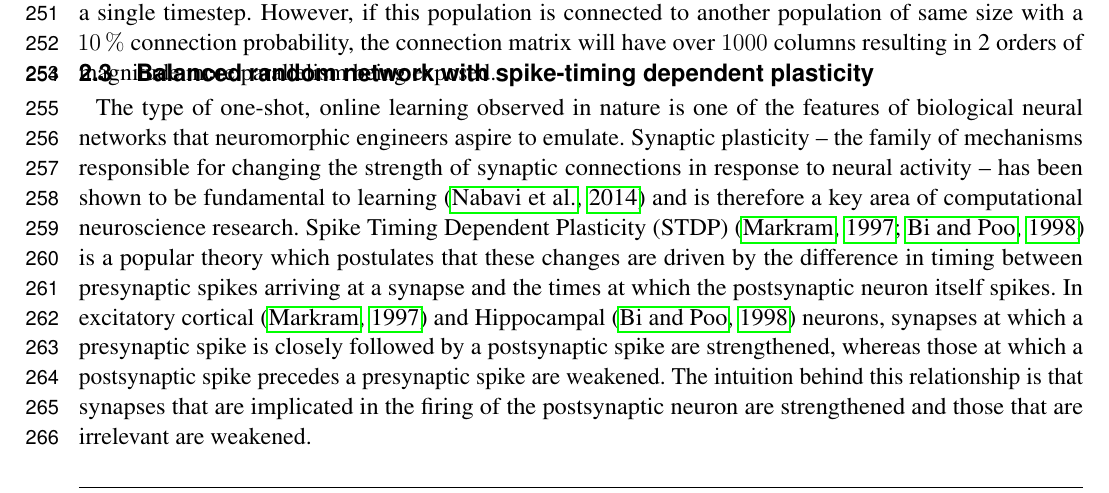
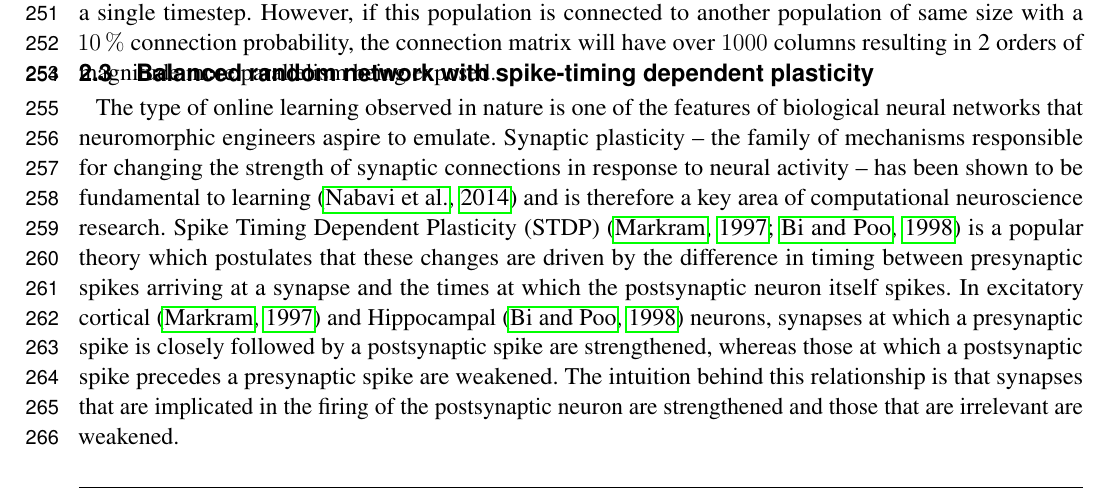
Before and after one commit to BrainsOnBoard/frontiers_genn_paper, a LaTeX document (frontiers_genn.tex): part of page 7 of 25, cut so that both start at the same text. Compiled offline with pdfLaTeX.

Commit message:
Removed one-shot

```diff
--- a/frontiers_genn.tex
+++ b/frontiers_genn.tex
@@ -277,7 +277,7 @@ However, if this population is connected to another population of same size with
 
 \subsection{Balanced random network with spike-timing dependent plasticity}
 \label{sec:method/balanced_random}
-The type of one-shot, online learning observed in nature is one of the features of biological neural networks that neuromorphic engineers aspire to emulate.
+The type of  online learning observed in nature is one of the features of biological neural networks that neuromorphic engineers aspire to emulate.
 Synaptic plasticity -- the family of mechanisms responsible for changing the strength of synaptic connections in response to neural activity -- has been shown to be fundamental to learning~\citep{Nabavi2014} and is therefore a key area of computational neuroscience research.
 Spike Timing Dependent Plasticity~(STDP)~\citep{Markram1997,Bi1998} is a popular theory which postulates that these changes are driven by the difference in timing between presynaptic spikes arriving at a synapse and the times at which the postsynaptic neuron itself spikes.
 In excitatory cortical~\citep{Markram1997} and Hippocampal~\citep{Bi1998} neurons, synapses at which a presynaptic spike is closely followed by a postsynaptic spike are strengthened, whereas those at which a postsynaptic spike precedes a presynaptic spike are weakened.
```
